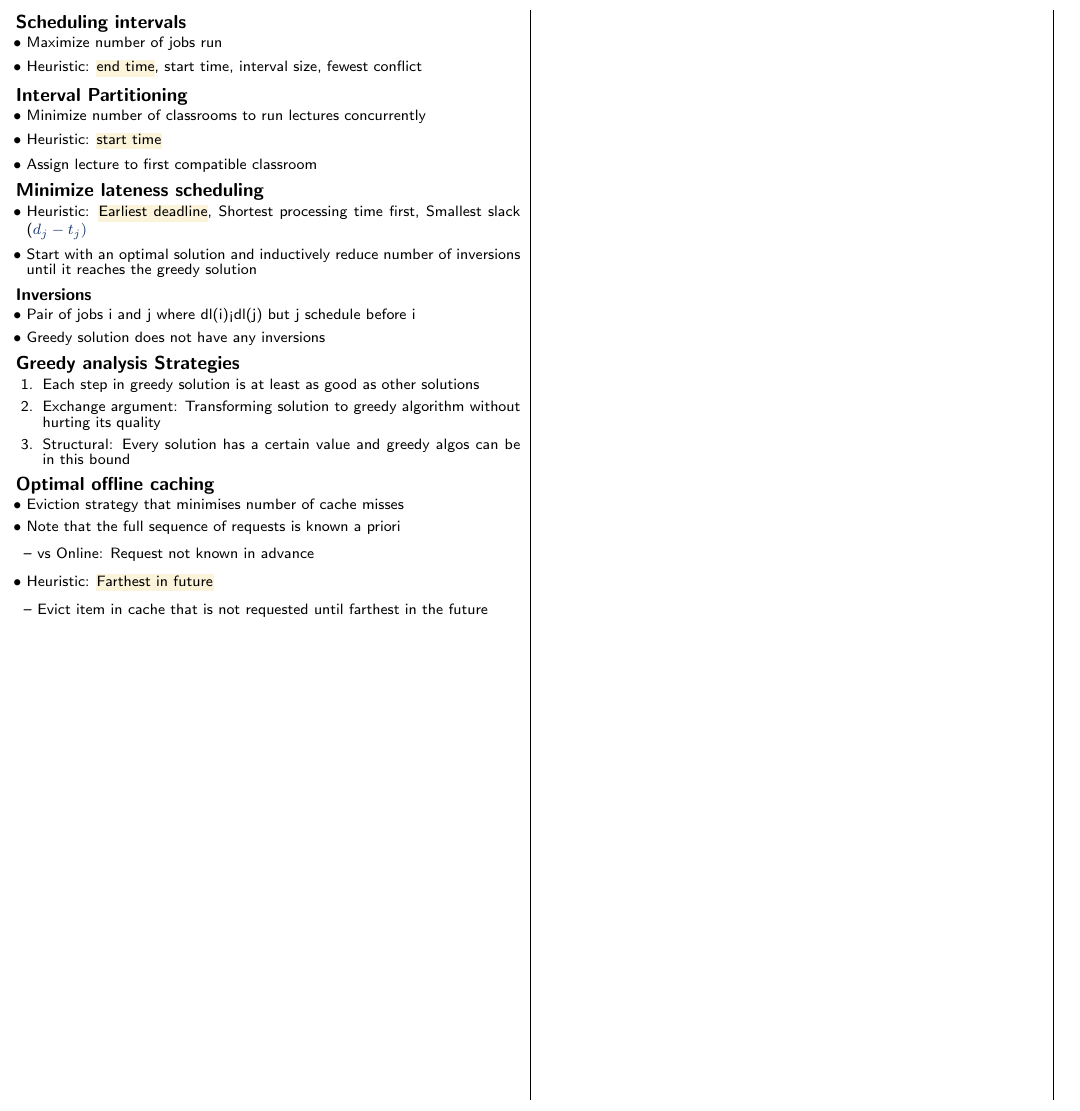
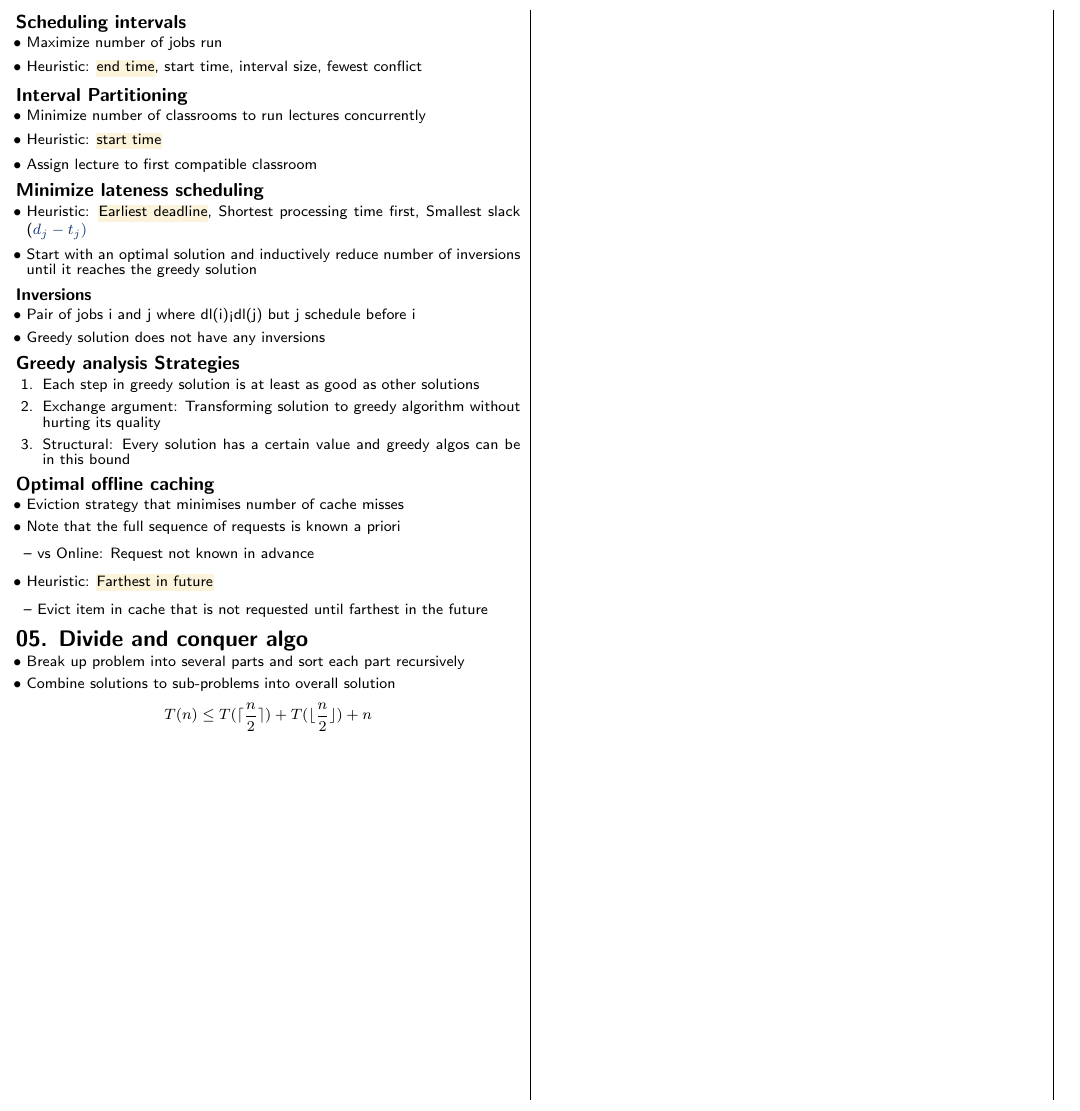
Before and after one commit to securespider/nus-cheatsheet, a LaTeX document (CS3230/cs3230-cheatsheet.tex): part of page 2 of 2, cut so that both start at the same text. Compiled offline with pdfLaTeX.

Commit message:
Added in class lecture notes

```diff
--- a/CS3230/cs3230-cheatsheet.tex
+++ b/CS3230/cs3230-cheatsheet.tex
@@ -331,5 +331,13 @@ vs Average case running time
 		\item Evict item in cache that is not requested until farthest in the future
 	\end{itemize}
 \end{itemize}
+\section{05. Divide and conquer algo}
+\begin{itemize}
+	\item Break up problem into several parts and sort each part recursively
+	\item Combine solutions to sub-problems into overall solution
+\end{itemize}
+$$
+T(n)\leq T(\lceil\dfrac{n}{2}\rceil)+T(\lfloor\dfrac{n}{2}\rfloor) + n
+$$
 \end{multicols*}
 \end{document}
```
